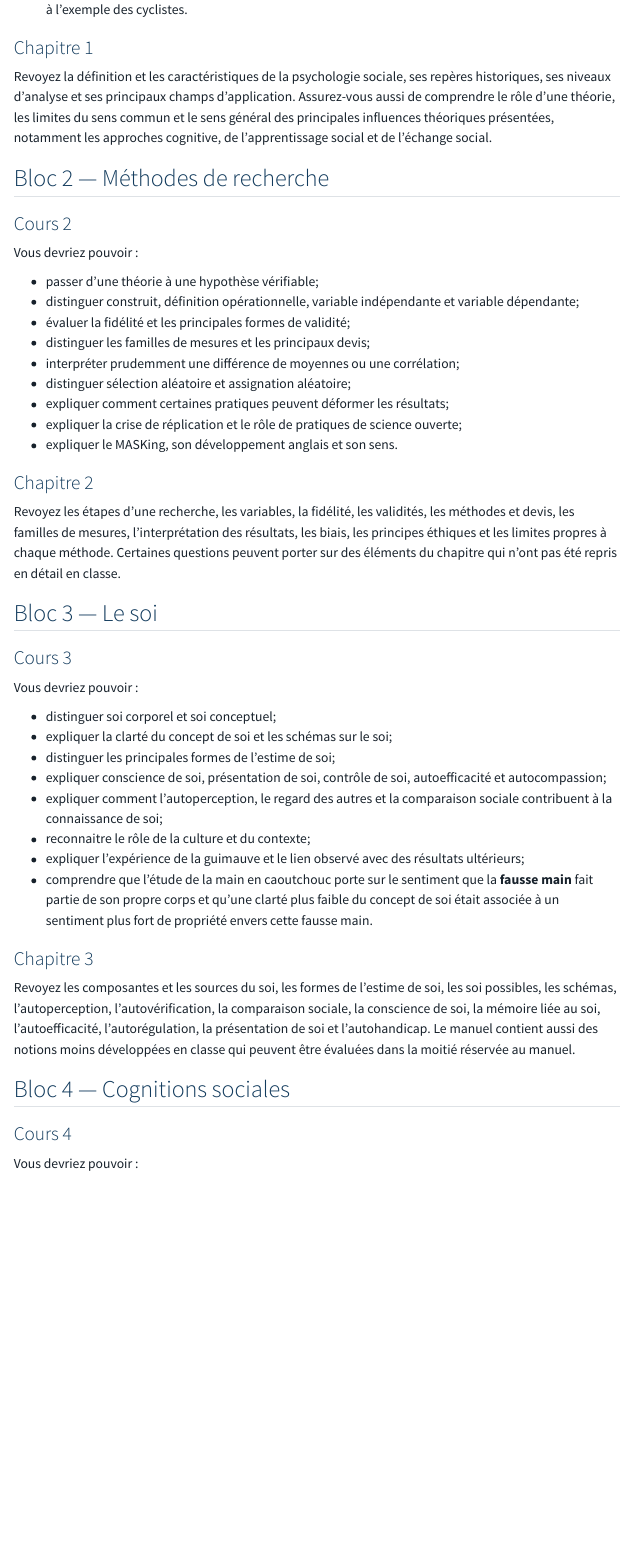
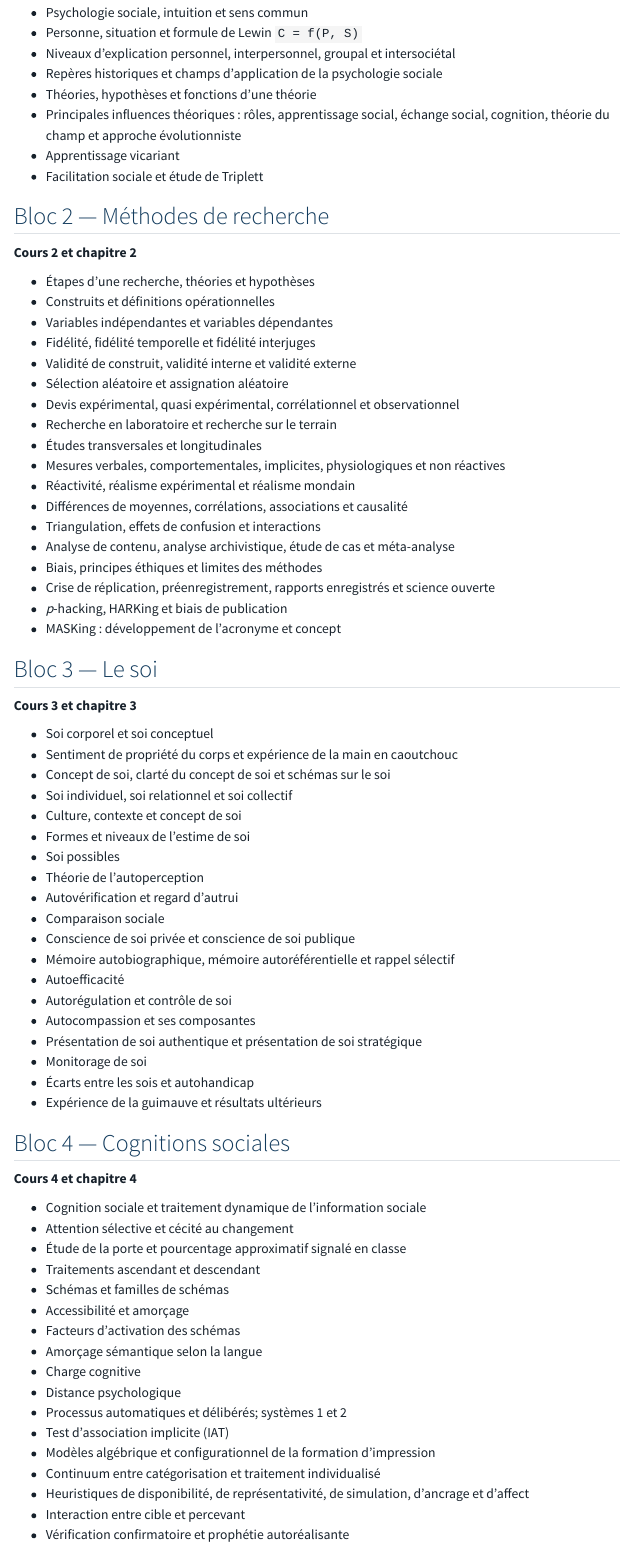
Before and after one commit to rempsyc/psy1703, a Quarto document (guide-examen-1.qmd): the page in a window 1100 px wide, from 1960 px down before the commit and from 1780 px down after it. Rendered offline with R 4.5, knitr and Pandoc in place of Quarto, with nearby package versions; menus at the side of the page are left out.

Commit message:
Fusionner les contenus du cours et du manuel dans le guide

```diff
--- a/guide-examen-1.qmd
+++ b/guide-examen-1.qmd
@@ -62,3 +52,0 @@ Vous devriez pouvoir :
-### Chapitre 1
-
-Revoyez la définition et les caractéristiques de la psychologie sociale, ses repères historiques, ses niveaux d’analyse et ses principaux champs d’application. Assurez-vous aussi de comprendre le rôle d’une théorie, les limites du sens commun et le sens général des principales influences théoriques présentées, notamment les approches cognitive, de l’apprentissage social et de l’échange social.
@@ -65,45 +55,77 @@ Revoyez la définition et les caractéristiques de la psychologie sociale, ses r
+- Psychologie sociale, intuition et sens commun
+- Personne, situation et formule de Lewin `C = f(P, S)`
+- Niveaux d’explication personnel, interpersonnel, groupal et intersociétal
+- Repères historiques et champs d’application de la psychologie sociale
+- Théories, hypothèses et fonctions d’une théorie
+- Principales influences théoriques : rôles, apprentissage social, échange social, cognition, théorie du champ et approche évolutionniste
+- Apprentissage vicariant
+- Facilitation sociale et étude de Triplett
 
 ## Bloc 2 — Méthodes de recherche
 
-### Cours 2
+**Cours 2 et chapitre 2**
 
-Vous devriez pouvoir :
-
-- passer d’une théorie à une hypothèse vérifiable;
-- distinguer construit, définition opérationnelle, variable indépendante et variable dépendante;
-- évaluer la fidélité et les principales formes de validité;
-- distinguer les familles de mesures et les principaux devis;
-- interpréter prudemment une différence de moyennes ou une corrélation;
-- distinguer sélection aléatoire et assignation aléatoire;
-- expliquer comment certaines pratiques peuvent déformer les résultats;
-- expliquer la crise de réplication et le rôle de pratiques de science ouverte;
-- expliquer le MASKing, son développement anglais et son sens.
-
-### Chapitre 2
-
-Revoyez les étapes d’une recherche, les variables, la fidélité, les validités, les méthodes et devis, les familles de mesures, l’interprétation des résultats, les biais, les principes éthiques et les limites propres à chaque méthode. Certaines questions peuvent porter sur des éléments du chapitre qui n’ont pas été repris en détail en classe.
+- Étapes d’une recherche, théories et hypothèses
+- Construits et définitions opérationnelles
+- Variables indépendantes et variables dépendantes
+- Fidélité, fidélité temporelle et fidélité interjuges
+- Validité de construit, validité interne et validité externe
+- Sélection aléatoire et assignation aléatoire
+- Devis expérimental, quasi expérimental, corrélationnel et observationnel
+- Recherche en laboratoire et recherche sur le terrain
+- Études transversales et longitudinales
+- Mesures verbales, comportementales, implicites, physiologiques et non réactives
+- Réactivité, réalisme expérimental et réalisme mondain
+- Différences de moyennes, corrélations, associations et causalité
+- Triangulation, effets de confusion et interactions
+- Analyse de contenu, analyse archivistique, étude de cas et méta-analyse
+- Biais, principes éthiques et limites des méthodes
+- Crise de réplication, préenregistrement, rapports enregistrés et science ouverte
+- *p*-hacking, HARKing et biais de publication
+- MASKing : développement de l’acronyme et concept
 
 ## Bloc 3 — Le soi
 
-### Cours 3
+**Cours 3 et chapitre 3**
 
-Vous devriez pouvoir :
-
-- distinguer soi corporel et soi conceptuel;
-- expliquer la clarté du concept de soi et les schémas sur le soi;
-- distinguer les principales formes de l’estime de soi;
-- expliquer conscience de soi, présentation de soi, contrôle de soi, autoefficacité et autocompassion;
-- expliquer comment l’autoperception, le regard des autres et la comparaison sociale contribuent à la connaissance de soi;
-- reconnaitre le rôle de la culture et du contexte;
-- expliquer l’expérience de la guimauve et le lien observé avec des résultats ultérieurs;
-- comprendre que l’étude de la main en caoutchouc porte sur le sentiment que la **fausse main** fait partie de son propre corps et qu’une clarté plus faible du concept de soi était associée à un sentiment plus fort de propriété envers cette fausse main.
-
-### Chapitre 3
-
-Revoyez les composantes et les sources du soi, les formes de l’estime de soi, les soi possibles, les schémas, l’autoperception, l’autovérification, la comparaison sociale, la conscience de soi, la mémoire liée au soi, l’autoefficacité, l’autorégulation, la présentation de soi et l’autohandicap. Le manuel contient aussi des notions moins développées en classe qui peuvent être évaluées dans la moitié réservée au manuel.
+- Soi corporel et soi conceptuel
+- Sentiment de propriété du corps et expérience de la main en caoutchouc
+- Concept de soi, clarté du concept de soi et schémas sur le soi
+- Soi individuel, soi relationnel et soi collectif
+- Culture, contexte et concept de soi
+- Formes et niveaux de l’estime de soi
+- Soi possibles
+- Théorie de l’autoperception
+- Autovérification et regard d’autrui
+- Comparaison sociale
+- Conscience de soi privée et conscience de soi publique
+- Mémoire autobiographique, mémoire autoréférentielle et rappel sélectif
+- Autoefficacité
+- Autorégulation et contrôle de soi
+- Autocompassion et ses composantes
+- Présentation de soi authentique et présentation de soi stratégique
+- Monitorage de soi
+- Écarts entre les sois et autohandicap
+- Expérience de la guimauve et résultats ultérieurs
 
 ## Bloc 4 — Cognitions sociales
 
-### Cours 4
+**Cours 4 et chapitre 4**
 
-Vous devriez pouvoir :
+- Cognition sociale et traitement dynamique de l’information sociale
+- Attention sélective et cécité au changement
+- Étude de la porte et pourcentage approximatif signalé en classe
+- Traitements ascendant et descendant
+- Schémas et familles de schémas
+- Accessibilité et amorçage
+- Facteurs d’activation des schémas
+- Amorçage sémantique selon la langue
+- Charge cognitive
+- Distance psychologique
+- Processus automatiques et délibérés; systèmes 1 et 2
+- Test d’association implicite (IAT)
+- Modèles algébrique et configurationnel de la formation d’impression
+- Continuum entre catégorisation et traitement individualisé
+- Heuristiques de disponibilité, de représentativité, de simulation, d’ancrage et d’affect
+- Interaction entre cible et percevant
+- Vérification confirmatoire et prophétie autoréalisante
```
Also changed, not shown: guide-examen-1.qmd (31 more changed lines).
